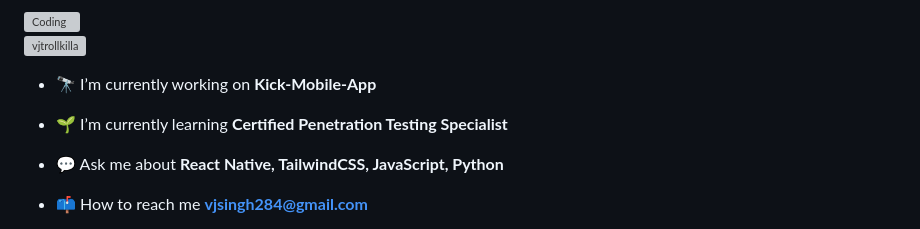
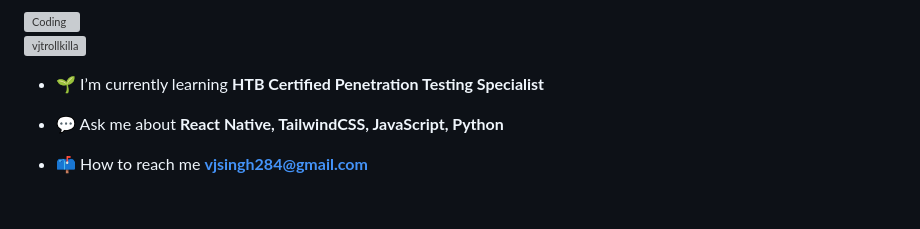
Before and after one commit to iamthatguylook/iamthatguylook, a Markdown page: README.md, the part around one of its changes. Rendered like a GitHub page; blank space fills up the shorter version; grey boxes are pictures that could not be loaded.

```diff
--- a/README.md
+++ b/README.md
@@ -3,9 +3,7 @@
 <img align="right" alt="Coding" width="400" src="https://gifdb.com/images/high/glitching-hacker-hacking-v56g4l1vaykmsno6.gif">
 <p align="left"> <img src="https://komarev.com/ghpvc/?username=vjtrollkilla&label=Profile%20views&color=0e75b6&style=flat" alt="vjtrollkilla" /> </p>
 
-- 🔭 I’m currently working on **Kick-Mobile-App**
-
-- 🌱 I’m currently learning **Certified Penetration Testing Specialist**
+- 🌱 I’m currently learning **HTB Certified Penetration Testing Specialist**
 
 - 💬 Ask me about **React Native, TailwindCSS, JavaScript, Python**
 
```
Also changed, not shown: other parts of README.md (+1 -7 lines).
